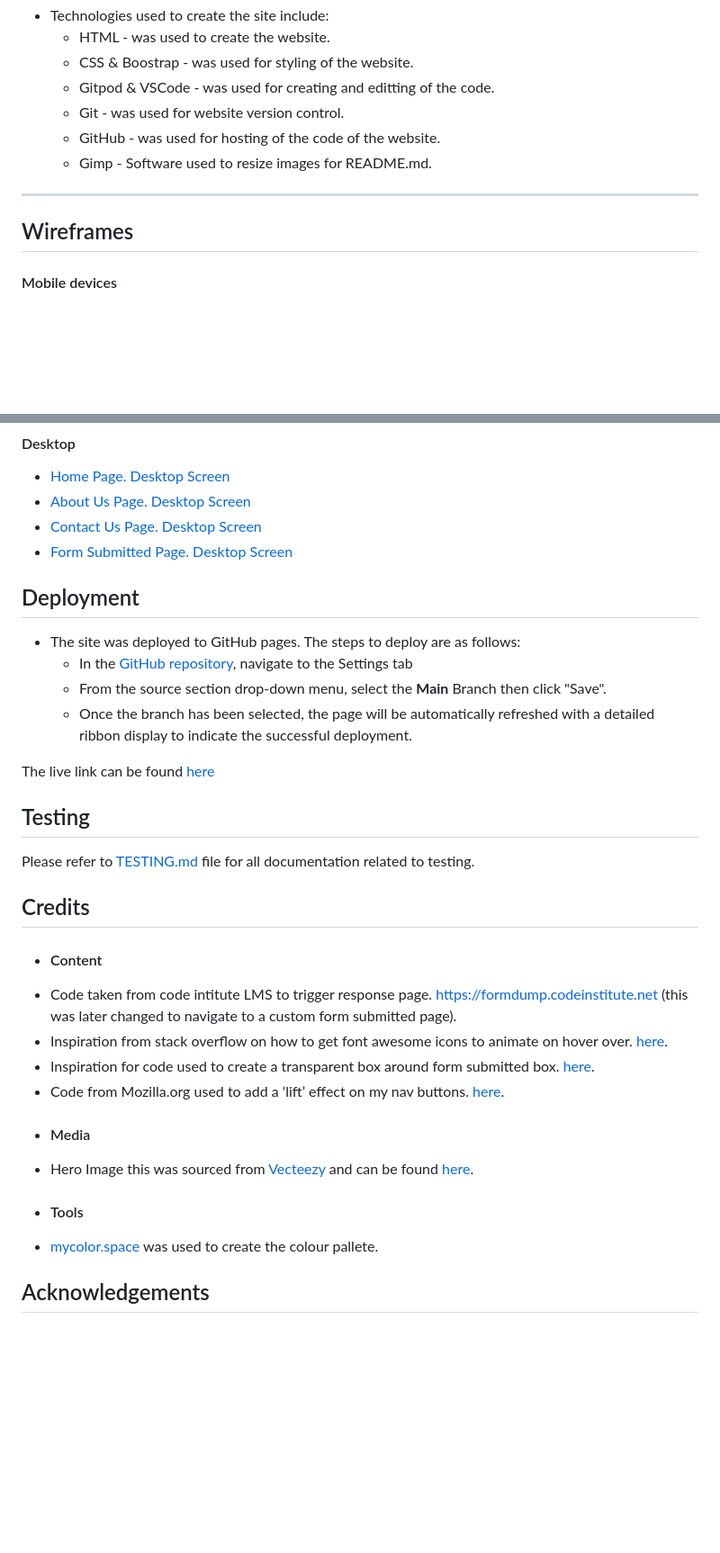
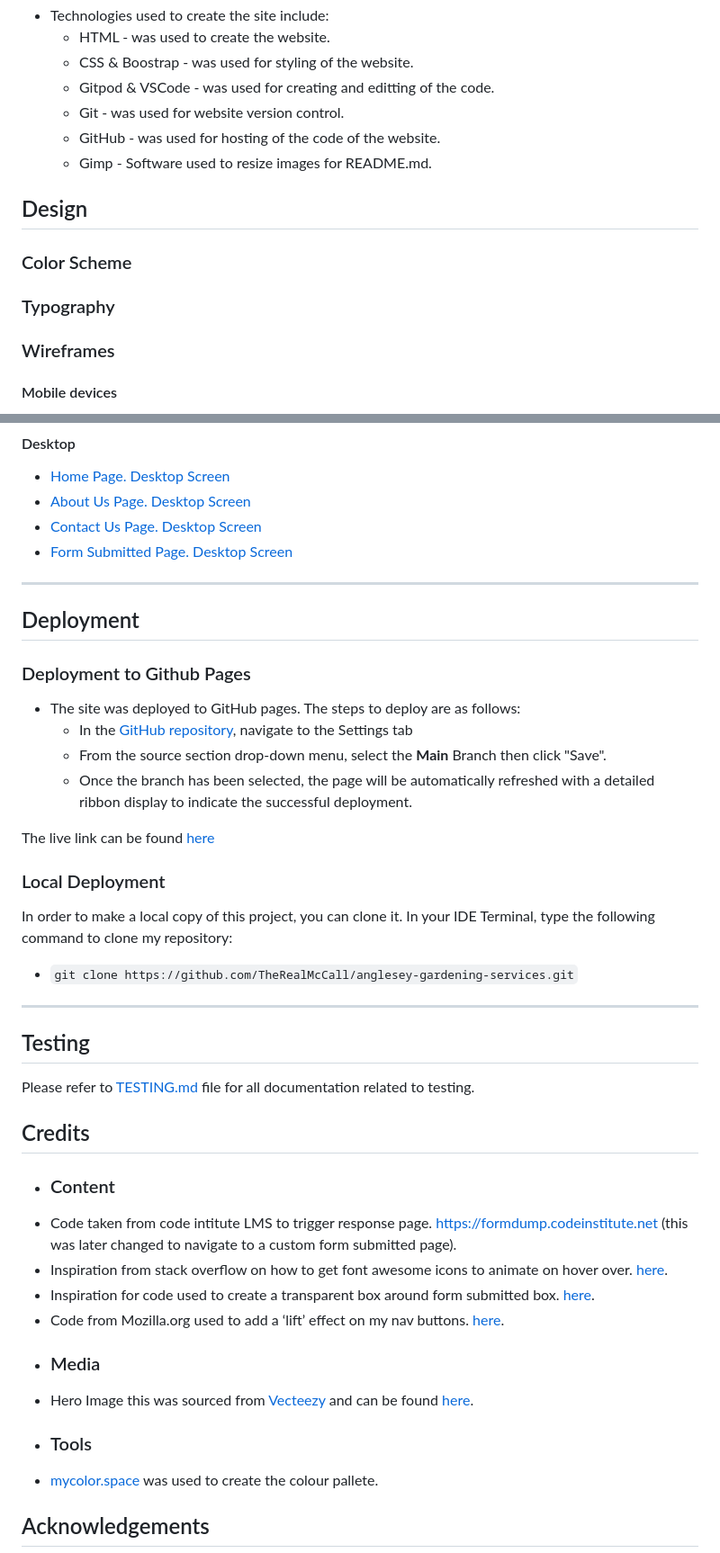
Before and after one commit to TheRealMcCall/anglesey-gardening-services, a Markdown page: README.md, 2 parts joined by grey strips. Shown: that part at 90% size. GitHub-like rendering; blank space fills up the shorter version.

Commit message:
Change sections for easier readability

```diff
--- a/README.md
+++ b/README.md
@@ -172,8 +171,13 @@ Anglesey Gardening Services website has information for visitors about the compa
     * GitHub - was used for hosting of the code of the website.
     * Gimp - Software used to resize images for README.md.
 
----
-## Wireframes
+## Design
+
+### Color Scheme
+
+### Typography
+
+### Wireframes
 
 #### Mobile devices
 
@@ -196,7 +200,11 @@ Anglesey Gardening Services website has information for visitors about the compa
 - [Contact Us Page. Desktop Screen](documentation/contact-us-desktop.png)
 - [Form Submitted Page. Desktop Screen](documentation/form-complete-desktop.png)
 
+---
+
 ## Deployment
+
+### Deployment to Github Pages
 
 - The site was deployed to GitHub pages. The steps to deploy are as follows:
   - In the [GitHub repository](https://github.com/TheRealMcCall/anglesey-gardening-services), navigate to the Settings tab
@@ -205,24 +213,33 @@ Anglesey Gardening Services website has information for visitors about the compa
 
 The live link can be found [here](https://therealmccall.github.io/anglesey-gardening-services/)
 
+### Local Deployment
+
+In order to make a local copy of this project, you can clone it.
+In your IDE Terminal, type the following command to clone my repository:
+
+- `git clone https://github.com/TheRealMcCall/anglesey-gardening-services.git`
+
+---
+
 ## Testing
 
 Please refer to [TESTING.md](TESTING.md) file for all documentation related to testing.
 
 ## Credits
 
-+ #### Content
++ ### Content
 
 - Code taken from code intitute LMS to trigger response page. https://formdump.codeinstitute.net  (this was later changed to navigate to a custom form submitted page).
 - Inspiration from stack overflow on how to get font awesome icons to animate on hover over. [here](https://stackoverflow.com/questions/21030259/fontawesome-icons-spin-only-on-mouseover).
 - Inspiration for code used to create a transparent box around form submitted box. [here](https://developer.mozilla.org/en-US/docs/Learn/CSS/Howto/Make_box_transparent).
 - Code from Mozilla.org used to add a ‘lift’ effect on my nav buttons. [here](https://developer.mozilla.org/en-US/docs/Web/CSS/transform-function/translateY).
 
-+ #### Media
++ ### Media
 
 - Hero Image this was sourced from [Vecteezy](https://Vecteezy.com) and can be found [here](https://www.vecteezy.com/photo/30660484-professional-landscape-designs-high-quality).
 
-+ #### Tools
++ ### Tools
 - [mycolor.space](https://mycolor.space/) was used to create the colour pallete.
 
 ## Acknowledgements
```
Also changed, not shown: other parts of README.md (+2 -3 lines).
